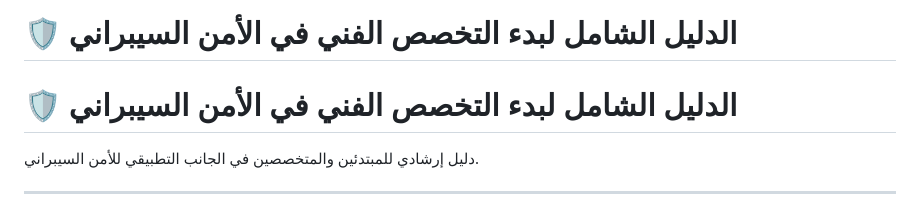
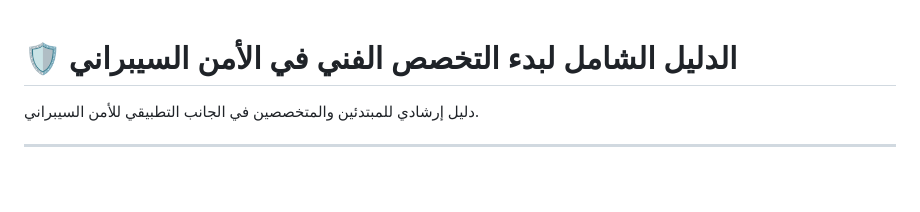
Before and after one commit to Yousif192025/Cybersecurity-Path, a Markdown page: README.md, the part around the change. GitHub-like rendering; blank space fills up the shorter version.

```diff
--- a/README.md
+++ b/README.md
@@ -1,4 +1,3 @@
-# 🛡️ الدليل الشامل لبدء التخصص الفني في الأمن السيبراني
 # 🛡️ الدليل الشامل لبدء التخصص الفني في الأمن السيبراني
 
 دليل إرشادي للمبتدئين والمتخصصين في الجانب التطبيقي للأمن السيبراني.
```
